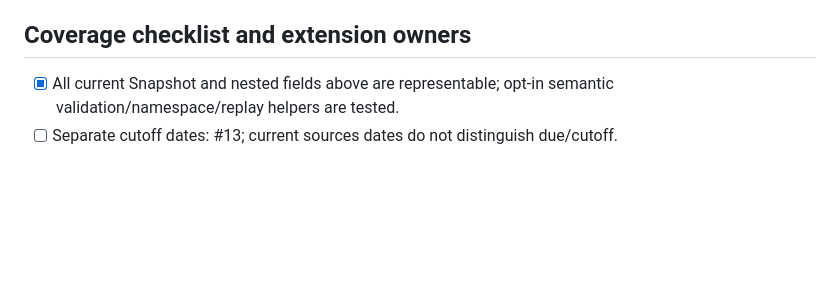
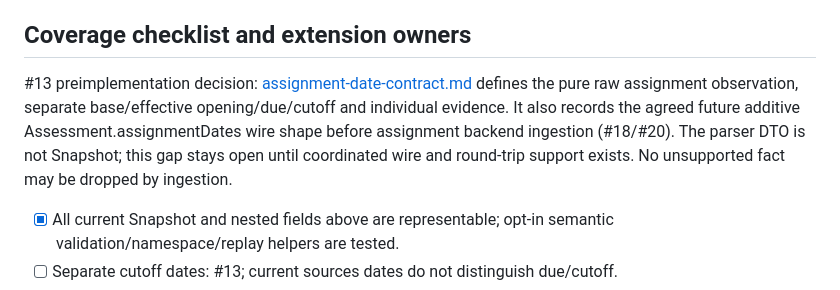
Before and after one commit to Ramung55/MoodleHelper, a Markdown page: _docs/architecture/data-model.md, the part around the change. GitHub-like rendering; blank space fills up the shorter version.

Commit message:
docs: groom assignment date parser and record raw contract

```diff
--- a/_docs/architecture/data-model.md
+++ b/_docs/architecture/data-model.md
@@ -80,6 +80,13 @@ Examples of useful domain failures: date `2027-02-29` → `date.date: must be a
 
 ## Coverage checklist and extension owners
 
+#13 preimplementation decision: [assignment-date-contract.md](../assignment-date-contract.md)
+defines the pure raw assignment observation, separate base/effective opening/due/cutoff
+and individual evidence. It also records the agreed future additive
+Assessment.assignmentDates wire shape before assignment backend ingestion (#18/#20).
+The parser DTO is not Snapshot; this gap stays open until coordinated wire and
+round-trip support exists. No unsupported fact may be dropped by ingestion.
+
 - [x] All current Snapshot and nested fields above are representable; opt-in semantic validation/namespace/replay helpers are tested.
 - [ ] Separate cutoff dates: #13; current sources dates do not distinguish due/cutoff.
 - [ ] Quiz attempt count/state details: #14; submission status alone is insufficient.
```
Also changed, not shown: _docs/assignment-date-contract.md (added, +101 -0 lines).
